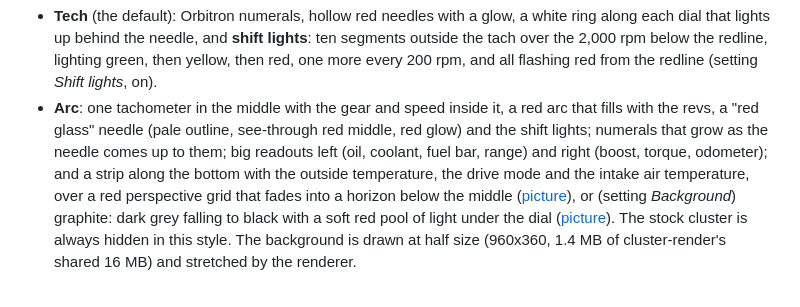
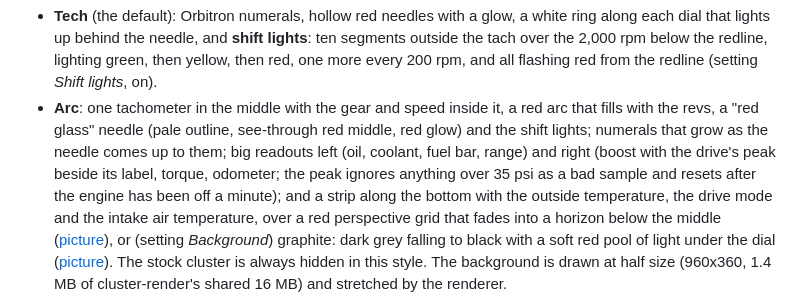
Before and after one commit to cruzen991/Cluster, a Markdown page: README.md, the part around the change. GitHub-like rendering.

Commit message:
0.11.1: peak boost on the Arc style
Co-Authored-By: Claude Opus 5.5 <noreply@anthropic.com>
Claude-Session: https://claude.ai/code/session_014iog3VUDnUppvMdVywrbBe

```diff
--- a/README.md
+++ b/README.md
@@ -15,7 +15,8 @@ Two gauge styles (Settings → *Gauge style*):
   *Shift lights*, on).
 - **Arc**: one tachometer in the middle with the gear and speed inside it, a red arc that fills
   with the revs, a "red glass" needle (pale outline, see-through red middle, red glow) and the shift lights; numerals that grow as the needle comes up to them; big
-  readouts left (oil, coolant, fuel bar, range) and right (boost, torque, odometer); and a strip along the bottom
+  readouts left (oil, coolant, fuel bar, range) and right (boost with the drive's peak beside its label, torque,
+  odometer; the peak ignores anything over 35 psi as a bad sample and resets after the engine has been off a minute); and a strip along the bottom
   with the outside temperature, the drive mode and the intake air temperature, over a red perspective grid that
   fades into a horizon below the middle ([picture](docs/arc.png)), or (setting *Background*) graphite: dark grey falling
   to black with a soft red pool of light under the dial ([picture](docs/arc-graphite.png)). The stock cluster is always
```
Also changed, not shown: docs/arc.png, 4 other files.
